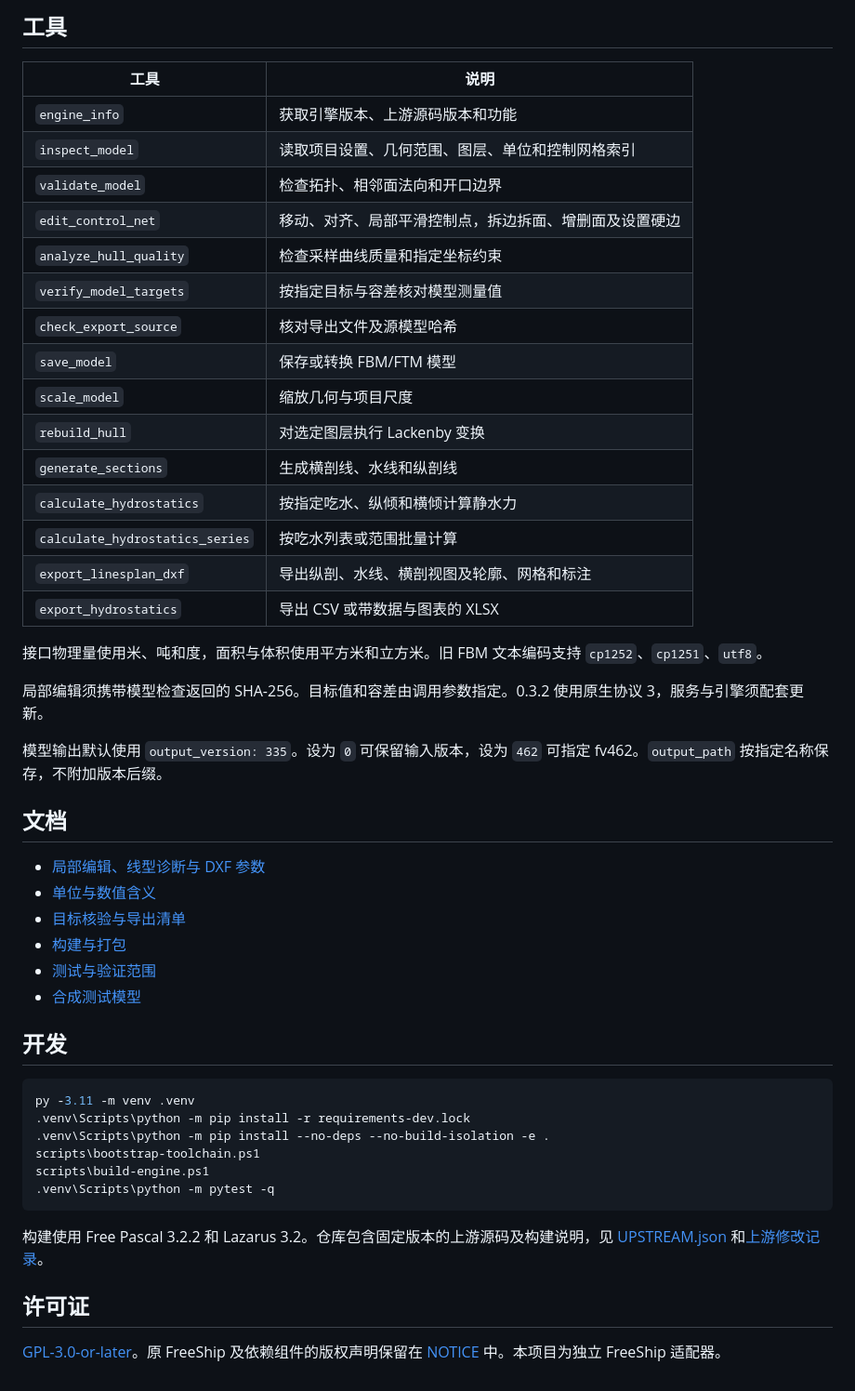
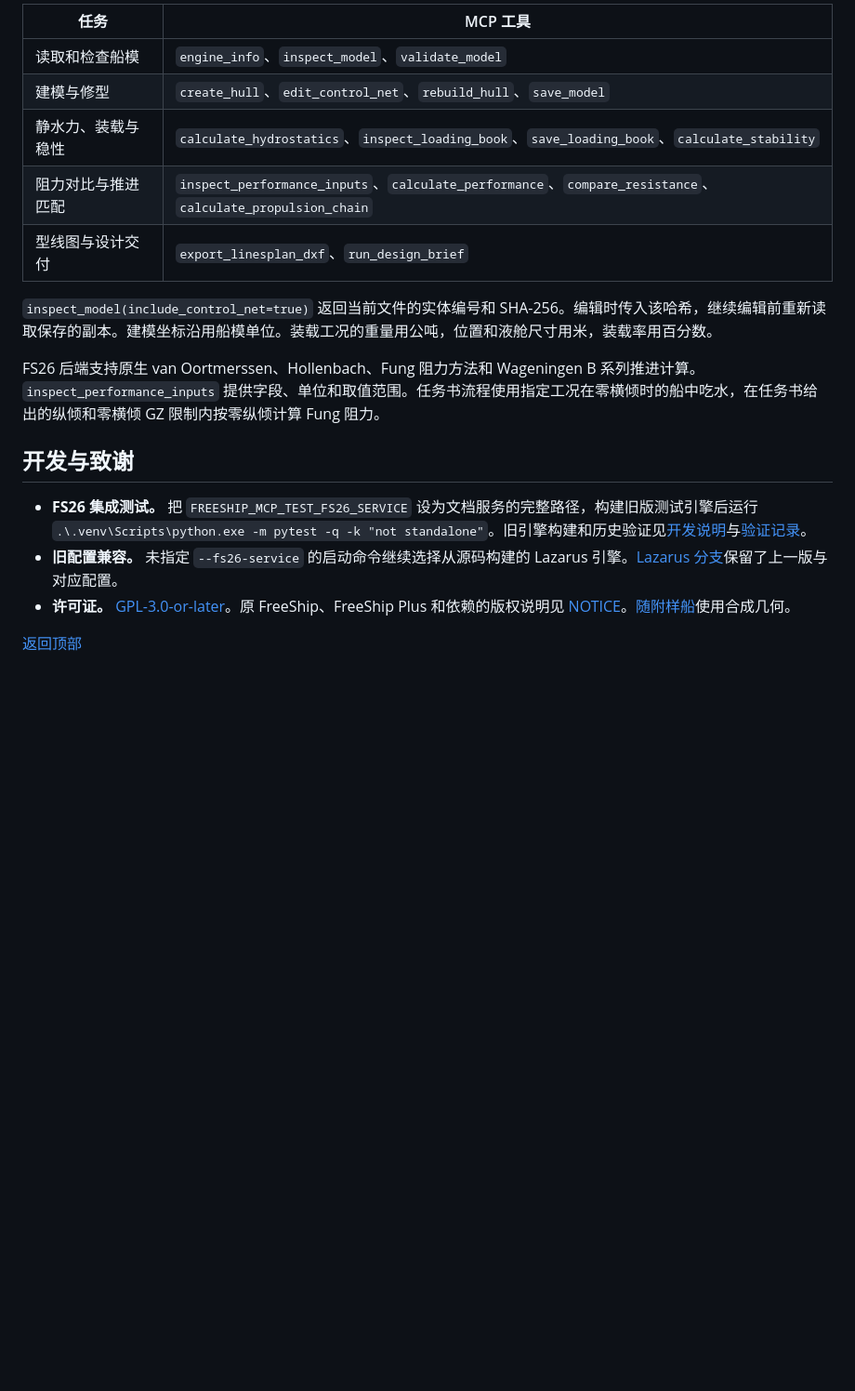
Before and after one commit to jiangshirong/FreeShip-MCP, a Markdown page: README.zh-CN.md, the part around one of its changes. Shown at 93% size. Drawn GitHub-style; blank space fills up the shorter version.

````diff
--- a/README.zh-CN.md
+++ b/README.zh-CN.md
@@ -57,52 +73,22 @@ scripts\build-engine.ps1
 
-## 工具
+| 任务 | MCP 工具 |
+| --- | --- |
+| 读取和检查船模 | `engine_info`、`inspect_model`、`validate_model` |
+| 建模与修型 | `create_hull`、`edit_control_net`、`rebuild_hull`、`save_model` |
+| 静水力、装载与稳性 | `calculate_hydrostatics`、`inspect_loading_book`、`save_loading_book`、`calculate_stability` |
+| 阻力对比与推进匹配 | `inspect_performance_inputs`、`calculate_performance`、`compare_resistance`、`calculate_propulsion_chain` |
+| 型线图与设计交付 | `export_linesplan_dxf`、`run_design_brief` |
 
-| 工具 | 说明 |
-|---|---|
-| `engine_info` | 获取引擎版本、上游源码版本和功能 |
-| `inspect_model` | 读取项目设置、几何范围、图层、单位和控制网格索引 |
-| `validate_model` | 检查拓扑、相邻面法向和开口边界 |
-| `edit_control_net` | 移动、对齐、局部平滑控制点，拆边拆面、增删面及设置硬边 |
-| `analyze_hull_quality` | 检查采样曲线质量和指定坐标约束 |
-| `verify_model_targets` | 按指定目标与容差核对模型测量值 |
-| `check_export_source` | 核对导出文件及源模型哈希 |
-| `save_model` | 保存或转换 FBM/FTM 模型 |
-| `scale_model` | 缩放几何与项目尺度 |
-| `rebuild_hull` | 对选定图层执行 Lackenby 变换 |
-| `generate_sections` | 生成横剖线、水线和纵剖线 |
-| `calculate_hydrostatics` | 按指定吃水、纵倾和横倾计算静水力 |
-| `calculate_hydrostatics_series` | 按吃水列表或范围批量计算 |
-| `export_linesplan_dxf` | 导出纵剖、水线、横剖视图及轮廓、网格和标注 |
-| `export_hydrostatics` | 导出 CSV 或带数据与图表的 XLSX |
+`inspect_model(include_control_net=true)` 返回当前文件的实体编号和 SHA-256。编辑时传入该哈希，继续编辑前重新读取保存的副本。建模坐标沿用船模单位。装载工况的重量用公吨，位置和液舱尺寸用米，装载率用百分数。
 
-接口物理量使用米、吨和度，面积与体积使用平方米和立方米。旧 FBM 文本编码支持 `cp1252`、`cp1251`、`utf8`。
+FS26 后端支持原生 van Oortmerssen、Hollenbach、Fung 阻力方法和 Wageningen B 系列推进计算。`inspect_performance_inputs` 提供字段、单位和取值范围。任务书流程使用指定工况在零横倾时的船中吃水，在任务书给出的纵倾和零横倾 GZ 限制内按零纵倾计算 Fung 阻力。
 
-局部编辑须携带模型检查返回的 SHA-256。目标值和容差由调用参数指定。0.3.2 使用原生协议 3，服务与引擎须配套更新。
+<a id="development"></a>
 
-模型输出默认使用 `output_version: 335`。设为 `0` 可保留输入版本，设为 `462` 可指定 fv462。`output_path` 按指定名称保存，不附加版本后缀。
+## 开发与致谢
 
-## 文档
+- **FS26 集成测试。** 把 `FREESHIP_MCP_TEST_FS26_SERVICE` 设为文档服务的完整路径，构建旧版测试引擎后运行 `.\.venv\Scripts\python.exe -m pytest -q -k "not standalone"`。旧引擎构建和历史验证见[开发说明](docs/development.zh-CN.md)与[验证记录](docs/verification.zh-CN.md)。
+- **旧配置兼容。** 未指定 `--fs26-service` 的启动命令继续选择从源码构建的 Lazarus 引擎。[Lazarus 分支](https://github.com/jiangshirong/FreeShip-MCP/tree/legacy/lazarus)保留了上一版与对应配置。
+- **许可证。** [GPL-3.0-or-later](LICENSE)。原 FreeShip、FreeShip Plus 和依赖的版权说明见 [NOTICE](NOTICE)。[随附样船](examples/README.md)使用合成几何。
 
-- [局部编辑、线型诊断与 DXF 参数](docs/local-editing.zh-CN.md)
-- [单位与数值含义](docs/numerics.zh-CN.md)
-- [目标核验与导出清单](docs/target-verification.md)
-- [构建与打包](docs/development.zh-CN.md)
-- [测试与验证范围](docs/verification.zh-CN.md)
-- [合成测试模型](examples)
-
-## 开发
-
-```powershell
-py -3.11 -m venv .venv
-.venv\Scripts\python -m pip install -r requirements-dev.lock
-.venv\Scripts\python -m pip install --no-deps --no-build-isolation -e .
-scripts\bootstrap-toolchain.ps1
-scripts\build-engine.ps1
-.venv\Scripts\python -m pytest -q
-```
-
-构建使用 Free Pascal 3.2.2 和 Lazarus 3.2。仓库包含固定版本的上游源码及构建说明，见 [UPSTREAM.json](UPSTREAM.json) 和[上游修改记录](docs/upstream-changes.md)。
-
-## 许可证
-
-[GPL-3.0-or-later](LICENSE)。原 FreeShip 及依赖组件的版权声明保留在 [NOTICE](NOTICE) 中。本项目为独立 FreeShip 适配器。
+[返回顶部](#top)
````
Also changed, not shown: other parts of README.zh-CN.md (+52 -36 lines), README.md (+67 -81 lines), examples/README.md (+7 -0 lines), docs/assets/hero.png (added), docs/assets/workboat-en.png (added), docs/assets/workboat-zh-CN.png (added), 13 other files.
